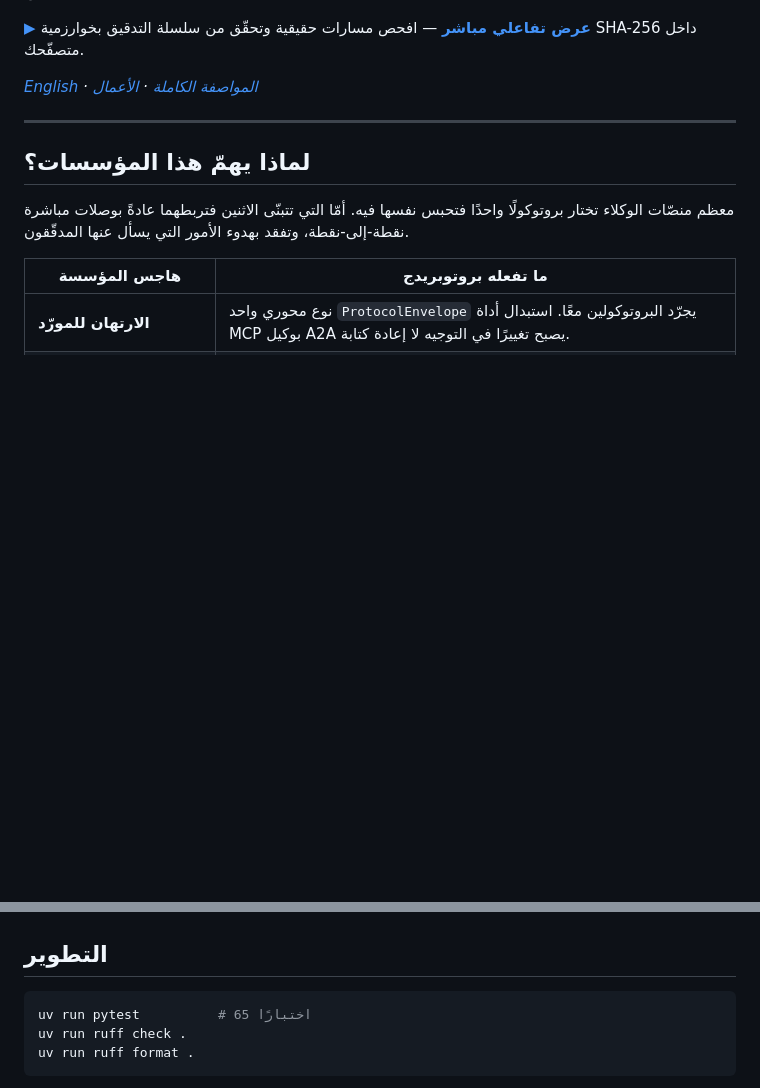
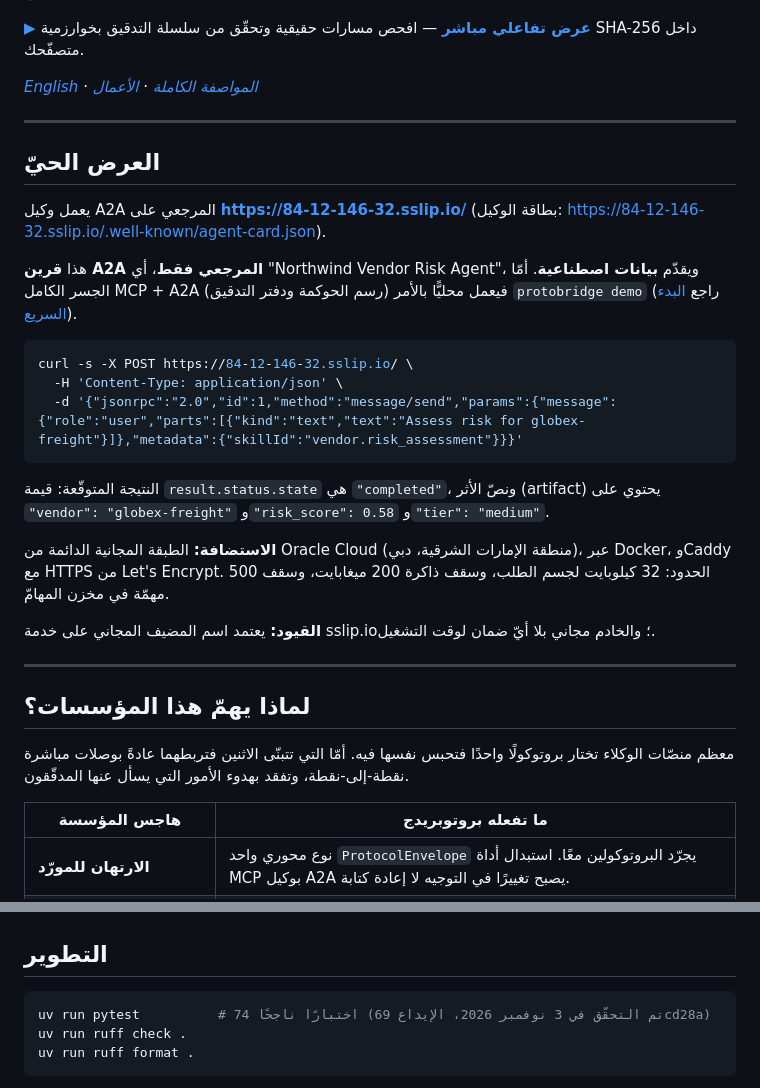
Before and after one commit to asadullah48/protobridge, a Markdown page: README.ar.md, 2 parts joined by grey strips. GitHub-like rendering; blank space fills up the shorter version.

Commit message:
docs: add live A2A demo, hosting notes, update test count to 74
Co-Authored-By: Claude Opus 5.5 <noreply@anthropic.com>

````diff
--- a/README.ar.md
+++ b/README.ar.md
@@ -15,6 +15,33 @@
 التدقيق بخوارزمية SHA-256 داخل متصفّحك.
 
 *[English](./README.md) · [المواصفة الكاملة](./SPEC.md) · [الأعمال](https://asadullahshafique-devunity.vercel.app)*
+
+---
+
+## العرض الحيّ
+
+يعمل وكيل A2A المرجعي على **https://84-12-146-32.sslip.io/**
+(بطاقة الوكيل: [https://84-12-146-32.sslip.io/.well-known/agent-card.json](https://84-12-146-32.sslip.io/.well-known/agent-card.json)).
+
+هذا **قرين A2A المرجعي فقط**، أي "Northwind Vendor Risk Agent"، ويقدّم **بيانات
+اصطناعية**. أمّا الجسر الكامل MCP + A2A (رسم الحوكمة ودفتر التدقيق) فيعمل محليًّا
+بالأمر `protobridge demo` (راجع [البدء السريع](#البدء-السريع)).
+
+```bash
+curl -s -X POST https://84-12-146-32.sslip.io/ \
+  -H 'Content-Type: application/json' \
+  -d '{"jsonrpc":"2.0","id":1,"method":"message/send","params":{"message":{"role":"user","parts":[{"kind":"text","text":"Assess risk for globex-freight"}]},"metadata":{"skillId":"vendor.risk_assessment"}}}'
+```
+
+النتيجة المتوقّعة: قيمة `result.status.state` هي `"completed"`، ونصّ الأثر (artifact)
+يحتوي على `"vendor": "globex-freight"` و`"risk_score": 0.58` و`"tier": "medium"`.
+
+**الاستضافة:** الطبقة المجانية الدائمة من Oracle Cloud (منطقة الإمارات الشرقية، دبي)،
+عبر Docker، وCaddy مع HTTPS من Let's Encrypt. الحدود: 32 كيلوبايت لجسم الطلب،
+وسقف ذاكرة 200 ميغابايت، وسقف 500 مهمّة في مخزن المهامّ.
+
+**القيود:** يعتمد اسم المضيف المجاني على خدمة sslip.io؛ والخادم مجاني بلا أيّ ضمان
+لوقت التشغيل.
 
 ---
 
@@ -167,7 +194,7 @@ PROTOBRIDGE_LLM=ollama uv run protobridge demo
 ## التطوير
 
 ```bash
-uv run pytest          # 65 اختبارًا
+uv run pytest          # 74 اختبارًا ناجحًا (تم التحقّق في 3 نوفمبر 2026، الإيداع 69cd28a)
 uv run ruff check .
 uv run ruff format .
 ```
````
Also changed, not shown: README.md (+24 -1 lines).
